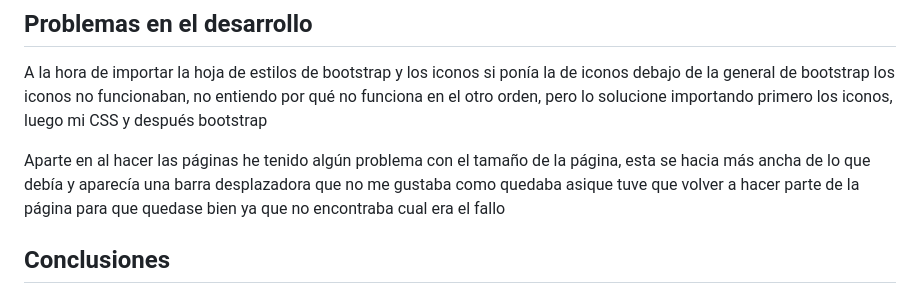
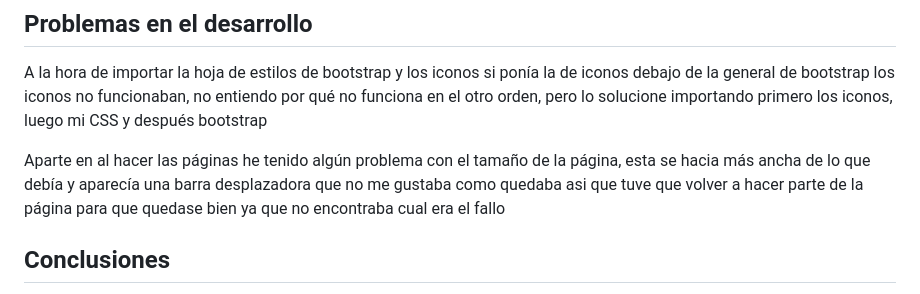
Before and after one commit to dariblue/Trabajo-Web-individual, a Markdown page: README.md, the part around the change. Rendered like a GitHub page.

Commit message:
Coreocción

```diff
--- a/README.md
+++ b/README.md
@@ -55,7 +55,7 @@ Y accesos directos a Instagram, Twitter y TikTok.<br>
 ## Problemas en el desarrollo
   A la hora de importar la hoja de estilos de bootstrap y los iconos si ponía la de iconos debajo de la general de bootstrap los iconos no funcionaban, no entiendo por qué no funciona en el otro orden, pero lo solucione importando primero los iconos, luego mi CSS y después bootstrap
 
-  Aparte en al hacer las páginas he tenido algún problema con el tamaño de la página, esta se hacia más ancha de lo que debía y aparecía una barra desplazadora que no me gustaba como quedaba asique tuve que volver a hacer parte de la página para que quedase bien ya que no encontraba cual era el fallo
+  Aparte en al hacer las páginas he tenido algún problema con el tamaño de la página, esta se hacia más ancha de lo que debía y aparecía una barra desplazadora que no me gustaba como quedaba asi que tuve que volver a hacer parte de la página para que quedase bien ya que no encontraba cual era el fallo
 
 ## Conclusiones
 En general ha quedado una página web que en mi opinión es muy bonita, minimalista pero útil. <br>
```
